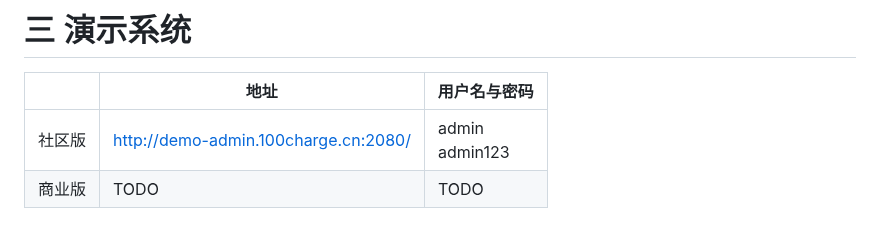
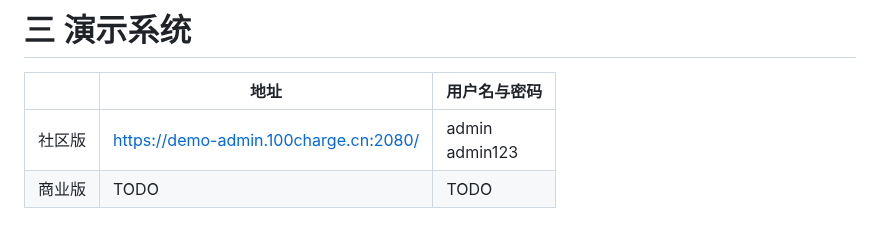
Before and after one commit to 100charge/100charge, a Markdown page: Readme.zh-CN.md, the part around the change. Drawn GitHub-style.

```diff
--- a/Readme.zh-CN.md
+++ b/Readme.zh-CN.md
@@ -110,7 +110,7 @@
 
 |     | 地址   |用户名与密码|
 | --- | ---- |----|
-| 社区版 | http://demo-admin.100charge.cn:2080/ |admin <br> admin123|
+| 社区版 | https://demo-admin.100charge.cn:2080/ |admin <br> admin123|
 | 商业版 | TODO |TODO |
 
 # 四 开发环境
```
